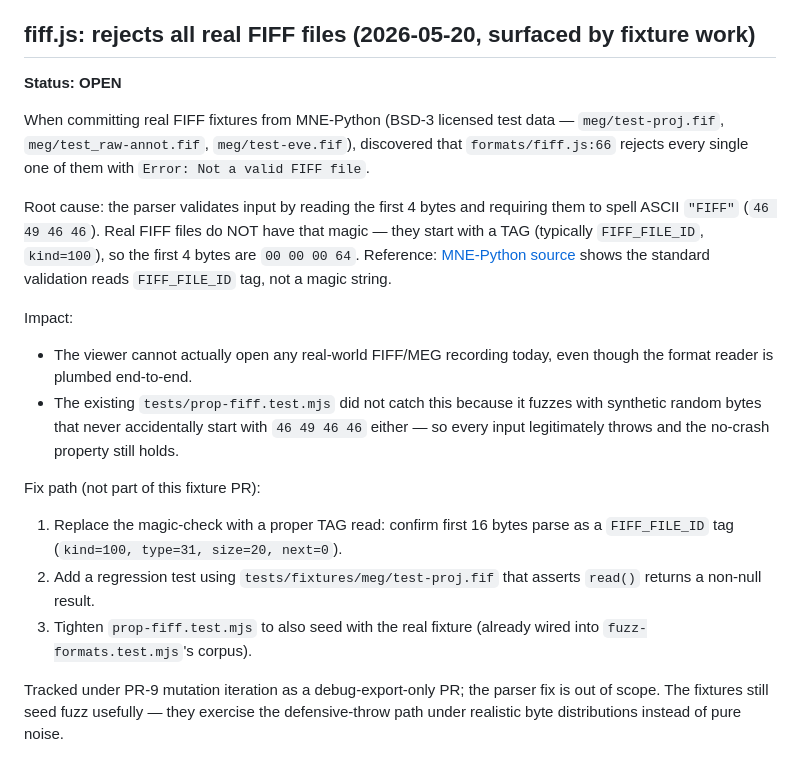
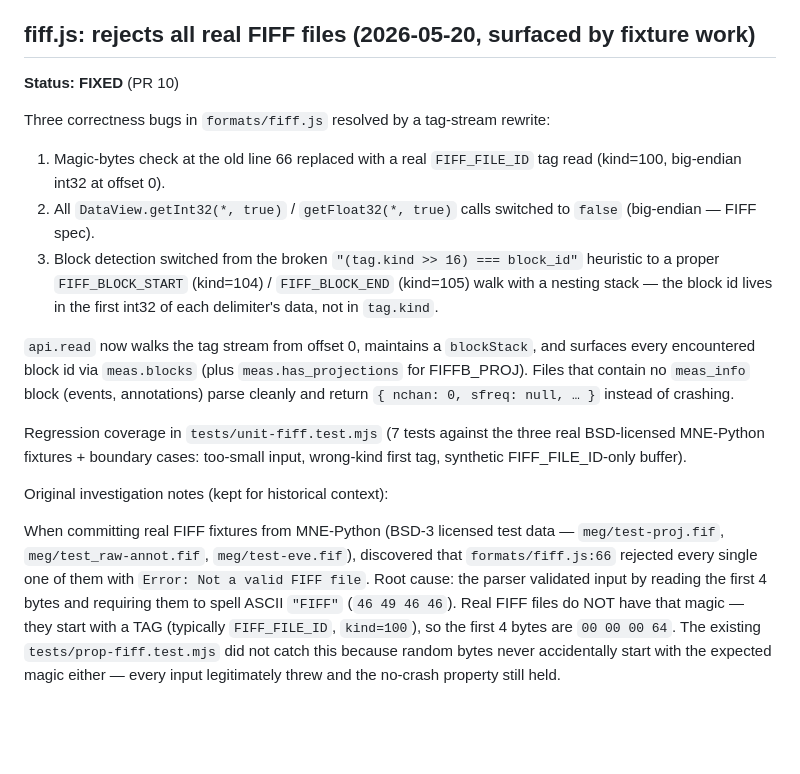
Before and after one commit to eegdash/eegdash-viewer, a Markdown page: docs/qa-followups.md, the part around the change. GitHub-like rendering; blank space fills up the shorter version.

Commit message:
docs(qa): mark fiff.js parser bug RESOLVED in qa-followups
Updates the historical log entry from "Status: OPEN" to
"Status: FIXED (PR 10)" and replaces the speculative "Fix path"
section with a description of what actually shipped: the
tag-stream rewrite (FIFF_FILE_ID first-tag check, big-endian
throughout, FIFF_BLOCK_START/END walk with nesting stack) and
the seven regression assertions added in tests/unit-fiff.test.mjs.

```diff
--- a/docs/qa-followups.md
+++ b/docs/qa-followups.md
@@ -81,38 +81,42 @@ reported bug, but a real interleaving hazard.
 
 ## fiff.js: rejects all real FIFF files (2026-05-20, surfaced by fixture work)
 
-**Status: OPEN**
+**Status: FIXED** (PR 10)
+
+Three correctness bugs in `formats/fiff.js` resolved by a tag-stream
+rewrite:
+
+1. Magic-bytes check at the old line 66 replaced with a real
+   `FIFF_FILE_ID` tag read (kind=100, big-endian int32 at offset 0).
+2. All `DataView.getInt32(*, true)` / `getFloat32(*, true)` calls
+   switched to `false` (big-endian — FIFF spec).
+3. Block detection switched from the broken
+   `"(tag.kind >> 16) === block_id"` heuristic to a proper
+   `FIFF_BLOCK_START` (kind=104) / `FIFF_BLOCK_END` (kind=105) walk
+   with a nesting stack — the block id lives in the first int32 of
+   each delimiter's data, not in `tag.kind`.
+
+`api.read` now walks the tag stream from offset 0, maintains a
+`blockStack`, and surfaces every encountered block id via
+`meas.blocks` (plus `meas.has_projections` for FIFFB_PROJ).
+Files that contain no `meas_info` block (events, annotations) parse
+cleanly and return `{ nchan: 0, sfreq: null, … }` instead of crashing.
+
+Regression coverage in `tests/unit-fiff.test.mjs` (7 tests against
+the three real BSD-licensed MNE-Python fixtures + boundary cases:
+too-small input, wrong-kind first tag, synthetic FIFF_FILE_ID-only
+buffer).
+
+Original investigation notes (kept for historical context):
 
 When committing real FIFF fixtures from MNE-Python (BSD-3 licensed test
 data — `meg/test-proj.fif`, `meg/test_raw-annot.fif`, `meg/test-eve.fif`),
-discovered that `formats/fiff.js:66` rejects every single one of them
-with `Error: Not a valid FIFF file`.
-
-Root cause: the parser validates input by reading the first 4 bytes and
-requiring them to spell ASCII `"FIFF"` (`46 49 46 46`). Real FIFF files
-do NOT have that magic — they start with a TAG (typically
-`FIFF_FILE_ID`, `kind=100`), so the first 4 bytes are `00 00 00 64`.
-Reference: [MNE-Python source](https://github.com/mne-tools/mne-python/blob/main/mne/io/fiff/raw.py)
-shows the standard validation reads `FIFF_FILE_ID` tag, not a magic
-string.
-
-Impact:
-- The viewer cannot actually open any real-world FIFF/MEG recording
-  today, even though the format reader is plumbed end-to-end.
-- The existing `tests/prop-fiff.test.mjs` did not catch this because
-  it fuzzes with synthetic random bytes that never accidentally start
-  with `46 49 46 46` either — so every input legitimately throws and
-  the no-crash property still holds.
-
-Fix path (not part of this fixture PR):
-1. Replace the magic-check with a proper TAG read: confirm first 16 bytes
-   parse as a `FIFF_FILE_ID` tag (`kind=100, type=31, size=20, next=0`).
-2. Add a regression test using `tests/fixtures/meg/test-proj.fif` that
-   asserts `read()` returns a non-null result.
-3. Tighten `prop-fiff.test.mjs` to also seed with the real fixture
-   (already wired into `fuzz-formats.test.mjs`'s corpus).
-
-Tracked under PR-9 mutation iteration as a debug-export-only PR; the
-parser fix is out of scope. The fixtures still seed fuzz usefully —
-they exercise the defensive-throw path under realistic byte
-distributions instead of pure noise.
+discovered that `formats/fiff.js:66` rejected every single one of them
+with `Error: Not a valid FIFF file`. Root cause: the parser validated
+input by reading the first 4 bytes and requiring them to spell ASCII
+`"FIFF"` (`46 49 46 46`). Real FIFF files do NOT have that magic — they
+start with a TAG (typically `FIFF_FILE_ID`, `kind=100`), so the first
+4 bytes are `00 00 00 64`. The existing `tests/prop-fiff.test.mjs` did
+not catch this because random bytes never accidentally start with the
+expected magic either — every input legitimately threw and the no-crash
+property still held.
```
